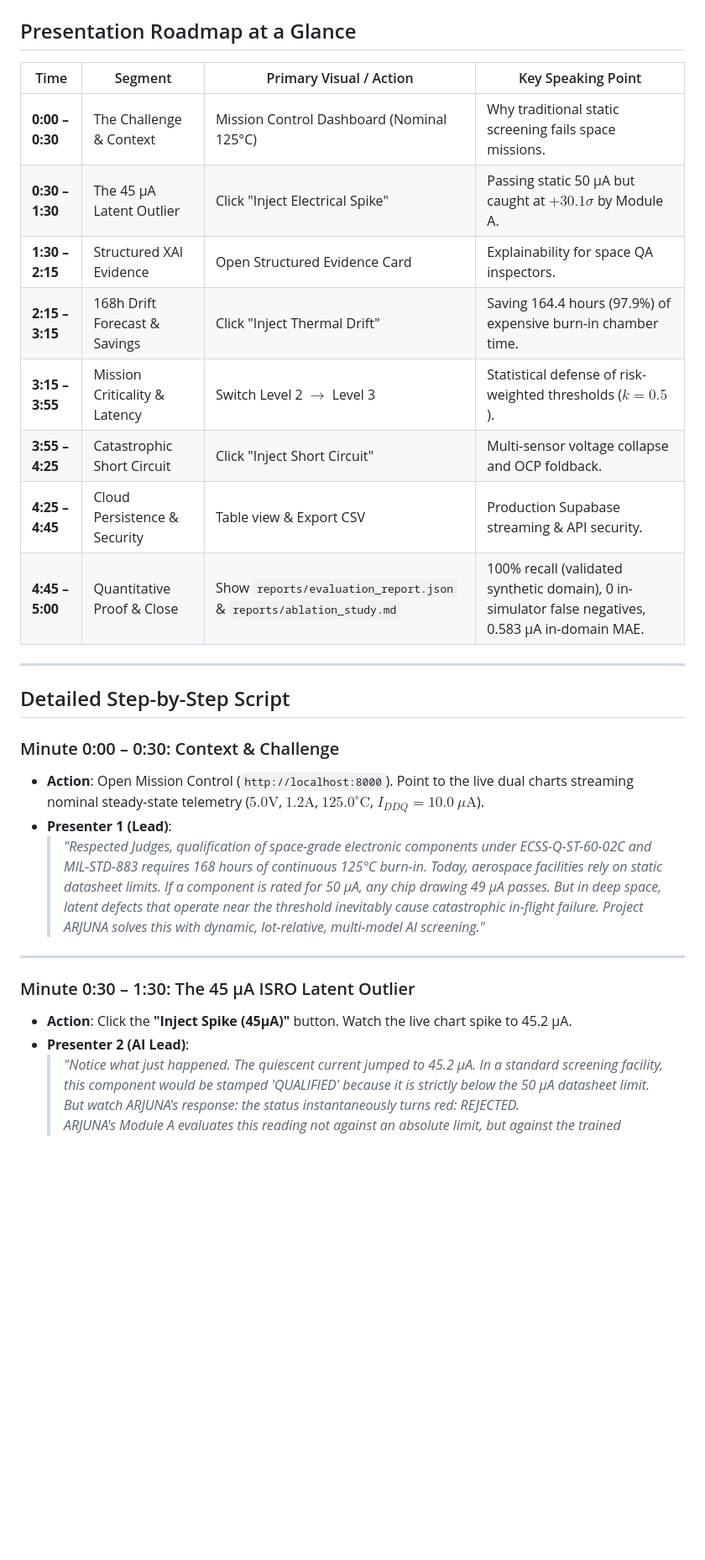
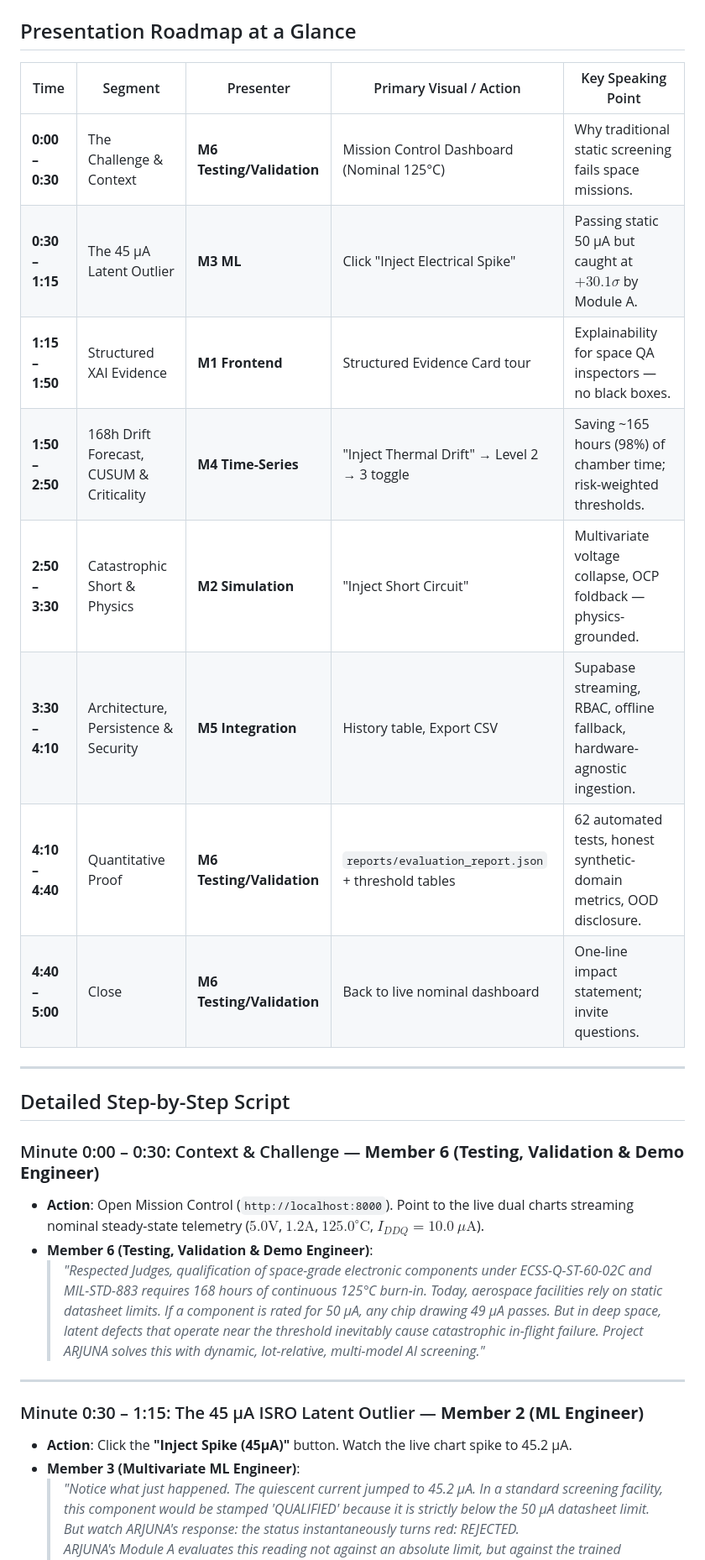
Before and after one commit to Devvrat-Kandpal/SIH-Team-Horizon-Unbound, a Markdown page: My_Compilation/DEMO_SCRIPT.md, the part around one of its changes. Shown at 84% size. GitHub-like rendering; blank space fills up the shorter version.

```diff
--- a/My_Compilation/DEMO_SCRIPT.md
+++ b/My_Compilation/DEMO_SCRIPT.md
@@ -8,30 +23,30 @@
 ## Presentation Roadmap at a Glance
 
-| Time | Segment | Primary Visual / Action | Key Speaking Point |
-|---|---|---|---|
-| **0:00 – 0:30** | The Challenge & Context | Mission Control Dashboard (Nominal 125°C) | Why traditional static screening fails space missions. |
-| **0:30 – 1:30** | The 45 µA Latent Outlier | Click "Inject Electrical Spike" | Passing static 50 µA but caught at $+30.1\sigma$ by Module A. |
-| **1:30 – 2:15** | Structured XAI Evidence | Open Structured Evidence Card | Explainability for space QA inspectors. |
-| **2:15 – 3:15** | 168h Drift Forecast & Savings | Click "Inject Thermal Drift" | Saving 164.4 hours (97.9%) of expensive burn-in chamber time. |
-| **3:15 – 3:55** | Mission Criticality & Latency | Switch Level 2 $\rightarrow$ Level 3 | Statistical defense of risk-weighted thresholds ($k=0.5$). |
-| **3:55 – 4:25** | Catastrophic Short Circuit | Click "Inject Short Circuit" | Multi-sensor voltage collapse and OCP foldback. |
-| **4:25 – 4:45** | Cloud Persistence & Security | Table view & Export CSV | Production Supabase streaming & API security. |
-| **4:45 – 5:00** | Quantitative Proof & Close | Show `reports/evaluation_report.json` & `reports/ablation_study.md` | 100% recall (validated synthetic domain), 0 in-simulator false negatives, 0.583 µA in-domain MAE. |
+| Time | Segment | Presenter | Primary Visual / Action | Key Speaking Point |
+|---|---|---|---|---|
+| **0:00 – 0:30** | The Challenge & Context | **M6 Testing/Validation** | Mission Control Dashboard (Nominal 125°C) | Why traditional static screening fails space missions. |
+| **0:30 – 1:15** | The 45 µA Latent Outlier | **M3 ML** | Click "Inject Electrical Spike" | Passing static 50 µA but caught at $+30.1\sigma$ by Module A. |
+| **1:15 – 1:50** | Structured XAI Evidence | **M1 Frontend** | Structured Evidence Card tour | Explainability for space QA inspectors — no black boxes. |
+| **1:50 – 2:50** | 168h Drift Forecast, CUSUM & Criticality | **M4 Time-Series** | "Inject Thermal Drift" → Level 2 → 3 toggle | Saving ~165 hours (98%) of chamber time; risk-weighted thresholds. |
+| **2:50 – 3:30** | Catastrophic Short & Physics | **M2 Simulation** | "Inject Short Circuit" | Multivariate voltage collapse, OCP foldback — physics-grounded. |
+| **3:30 – 4:10** | Architecture, Persistence & Security | **M5 Integration** | History table, Export CSV | Supabase streaming, RBAC, offline fallback, hardware-agnostic ingestion. |
+| **4:10 – 4:40** | Quantitative Proof | **M6 Testing/Validation** | `reports/evaluation_report.json` + threshold tables | 62 automated tests, honest synthetic-domain metrics, OOD disclosure. |
+| **4:40 – 5:00** | Close | **M6 Testing/Validation** | Back to live nominal dashboard | One-line impact statement; invite questions. |
 
 ---
 
 ## Detailed Step-by-Step Script
 
-### Minute 0:00 – 0:30: Context & Challenge
+### Minute 0:00 – 0:30: Context & Challenge — **Member 6 (Testing, Validation & Demo Engineer)**
 - **Action**: Open Mission Control (`http://localhost:8000`). Point to the live dual charts streaming nominal steady-state telemetry ($5.0\text{V}$, $1.2\text{A}$, $125.0^\circ\text{C}$, $I_{DDQ} = 10.0\ \mu\text{A}$).
-- **Presenter 1 (Lead)**:
+- **Member 6 (Testing, Validation & Demo Engineer)**:
   > *"Respected Judges, qualification of space-grade electronic components under ECSS-Q-ST-60-02C and MIL-STD-883 requires 168 hours of continuous 125°C burn-in. Today, aerospace facilities rely on static datasheet limits. If a component is rated for 50 µA, any chip drawing 49 µA passes. But in deep space, latent defects that operate near the threshold inevitably cause catastrophic in-flight failure. Project ARJUNA solves this with dynamic, lot-relative, multi-model AI screening."*
 
 ---
 
-### Minute 0:30 – 1:30: The 45 µA ISRO Latent Outlier
+### Minute 0:30 – 1:15: The 45 µA ISRO Latent Outlier — **Member 2 (ML Engineer)**
 - **Action**: Click the **"Inject Spike (45µA)"** button. Watch the live chart spike to 45.2 µA.
-- **Presenter 2 (AI Lead)**:
+- **Member 3 (Multivariate ML Engineer)**:
   > *"Notice what just happened. The quiescent current jumped to 45.2 µA. In a standard screening facility, this component would be stamped 'QUALIFIED' because it is strictly below the 50 µA datasheet limit. But watch ARJUNA's response: the status instantaneously turns red: REJECTED.
   > ARJUNA's Module A evaluates this reading not against an absolute limit, but against the trained population lot. In a lot with a 10 µA mean and 1.17 µA standard deviation, 45.2 µA represents a plus thirty standard deviation anomaly. It is rejected immediately at the 24-hour checkpoint."*
 
```
Also changed, not shown: other parts of My_Compilation/DEMO_SCRIPT.md (+58 -18 lines).
